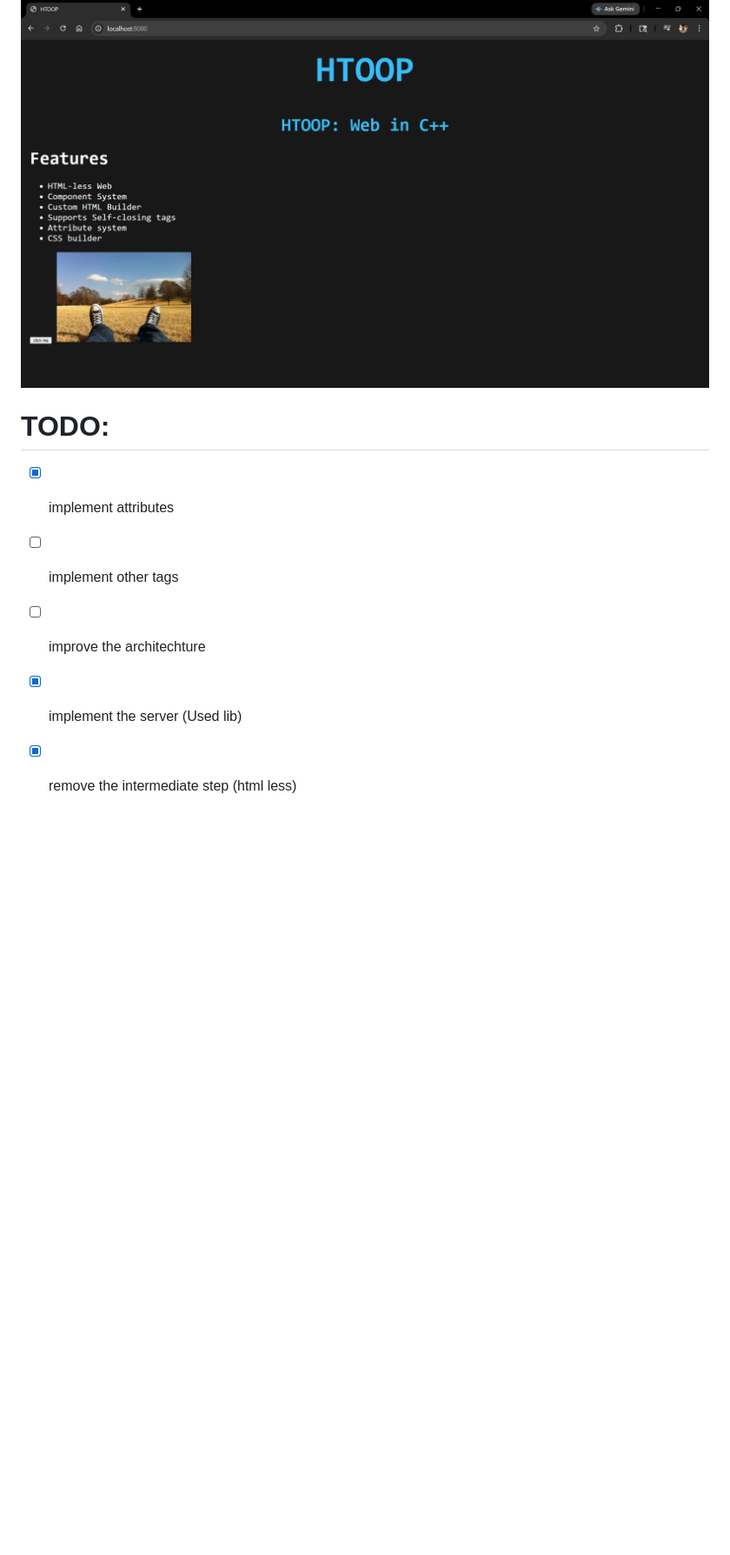
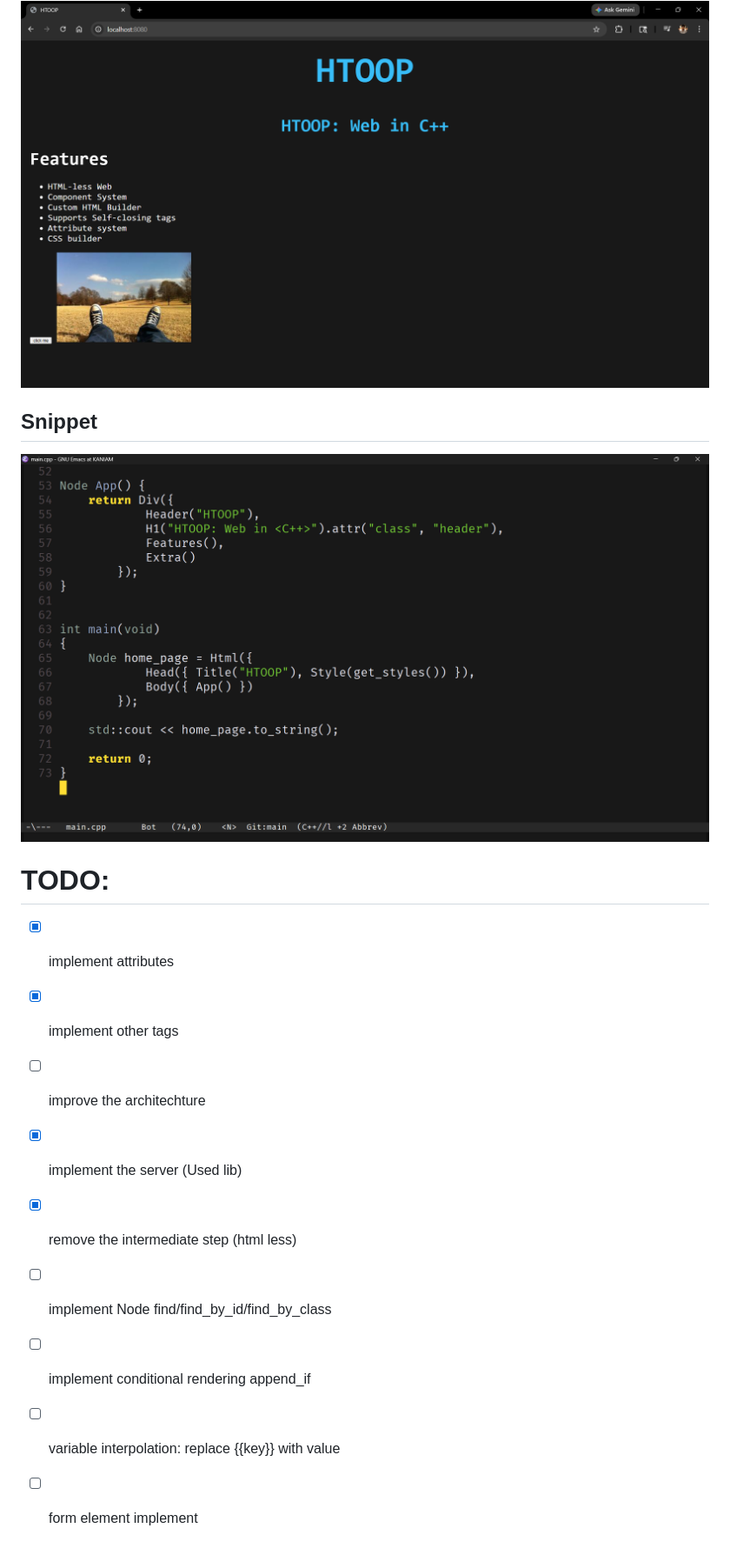
Before and after one commit to mainakM24/htoop, a Markdown page: README.md, the part around the change. Shown: that part at 87% size. Rendered like a GitHub page; pictures changed too: screenshots/ss4.png (added); blank space fills up the shorter version.

```diff
--- a/README.md
+++ b/README.md
@@ -18,9 +18,16 @@ g++ -o demo demo.cpp
 ## Demo
 <img src="./screenshots/ss3.png" alt="example"/>
 
+## Snippet
+<img src="./screenshots/ss4.png" alt="snippet"/>
+
 # TODO:
 - [x] implement attributes
-- [ ] implement other tags
+- [x] implement other tags
 - [ ] improve the architechture
 - [x] implement the server (Used lib)
 - [x] remove the intermediate step (html less)
+- [ ] implement Node find/find_by_id/find_by_class
+- [ ] implement conditional rendering append_if
+- [ ] variable interpolation: replace {{key}} with value
+- [ ] form element implement
```
Also changed, not shown: 3 other files.
